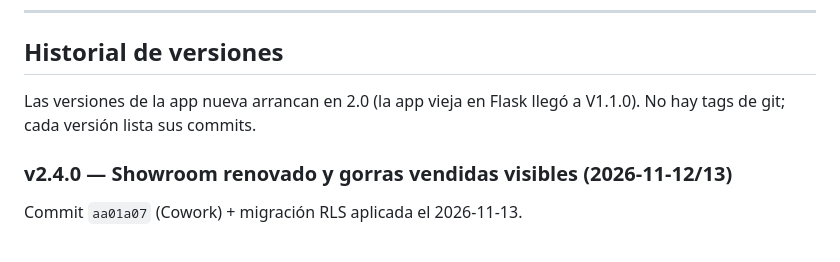
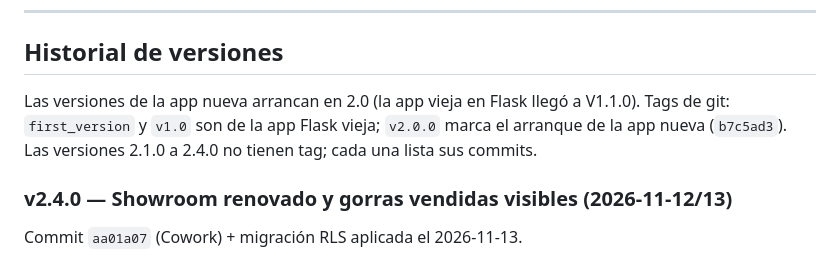
Before and after one commit to Lucas16AR/stock_app, a Markdown page: Estado proyecto.md, the part around the change. GitHub-like rendering.

Commit message:
Corregir la nota sobre tags en el estado del proyecto
Co-Authored-By: Claude Opus 5.5 <noreply@anthropic.com>

```diff
--- a/Estado proyecto.md
+++ b/Estado proyecto.md
@@ -54,7 +54,9 @@ el detalle de cada cambio. **Actualizado: 2026-11-13.**
 ## Historial de versiones
 
 Las versiones de la app nueva arrancan en 2.0 (la app vieja en Flask
-llegó a V1.1.0). No hay tags de git; cada versión lista sus commits.
+llegó a V1.1.0). Tags de git: `first_version` y `v1.0` son de la app
+Flask vieja; `v2.0.0` marca el arranque de la app nueva (`b7c5ad3`). Las
+versiones 2.1.0 a 2.4.0 no tienen tag; cada una lista sus commits.
 
 ### v2.4.0 — Showroom renovado y gorras vendidas visibles (2026-11-12/13)
 Commit `aa01a07` (Cowork) + migración RLS aplicada el 2026-11-13.
```
